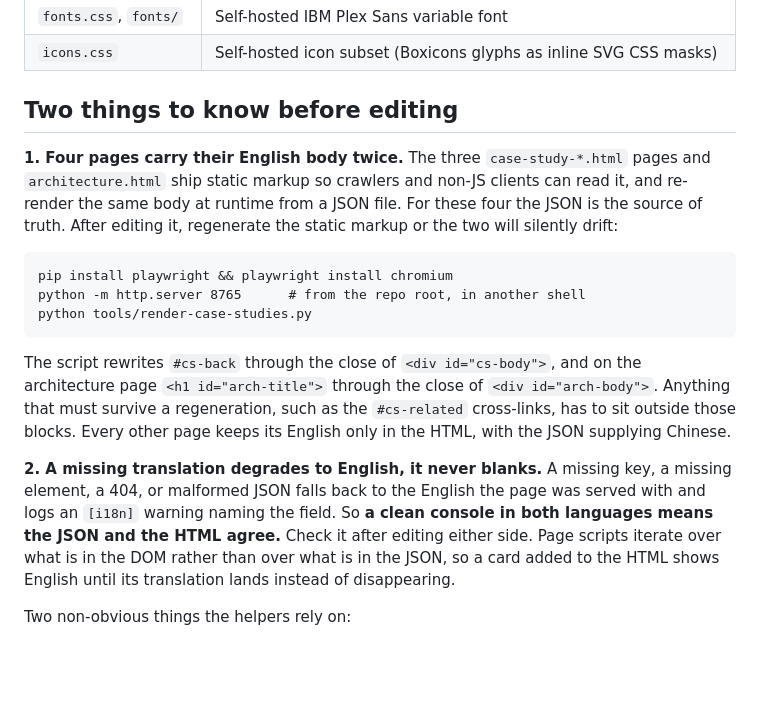
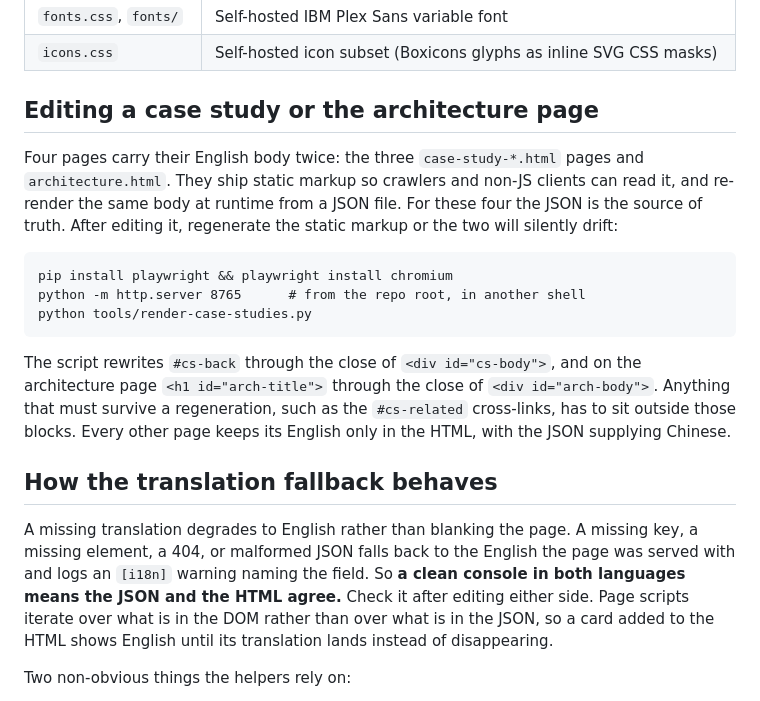
Before and after one commit to antoinexu/antoinexu.github.io, a Markdown page: README.md, the part around the change. Drawn GitHub-style; blank space fills up the shorter version.

Commit message:
Give the two README notes their own sections

```diff
--- a/README.md
+++ b/README.md
@@ -22,10 +22,10 @@ language and is written back to the address bar so any view can be linked to.
 | `fonts.css`, `fonts/` | Self-hosted IBM Plex Sans variable font |
 | `icons.css` | Self-hosted icon subset (Boxicons glyphs as inline SVG CSS masks) |
 
-## Two things to know before editing
+## Editing a case study or the architecture page
 
-**1. Four pages carry their English body twice.** The three `case-study-*.html`
-pages and `architecture.html` ship static markup so crawlers and non-JS clients
+Four pages carry their English body twice: the three `case-study-*.html` pages
+and `architecture.html`. They ship static markup so crawlers and non-JS clients
 can read it, and re-render the same body at runtime from a JSON file. For these
 four the JSON is the source of truth. After editing it, regenerate the static
 markup or the two will silently drift:
@@ -42,13 +42,15 @@ the architecture page `<h1 id="arch-title">` through the close of
 `#cs-related` cross-links, has to sit outside those blocks. Every other page
 keeps its English only in the HTML, with the JSON supplying Chinese.
 
-**2. A missing translation degrades to English, it never blanks.** A missing
-key, a missing element, a 404, or malformed JSON falls back to the English the
-page was served with and logs an `[i18n]` warning naming the field. So **a clean
-console in both languages means the JSON and the HTML agree.** Check it after
-editing either side. Page scripts iterate over what is in the DOM rather than
-over what is in the JSON, so a card added to the HTML shows English until its
-translation lands instead of disappearing.
+## How the translation fallback behaves
+
+A missing translation degrades to English rather than blanking the page. A
+missing key, a missing element, a 404, or malformed JSON falls back to the
+English the page was served with and logs an `[i18n]` warning naming the field.
+So **a clean console in both languages means the JSON and the HTML agree.**
+Check it after editing either side. Page scripts iterate over what is in the
+DOM rather than over what is in the JSON, so a card added to the HTML shows
+English until its translation lands instead of disappearing.
 
 Two non-obvious things the helpers rely on:
 
```
